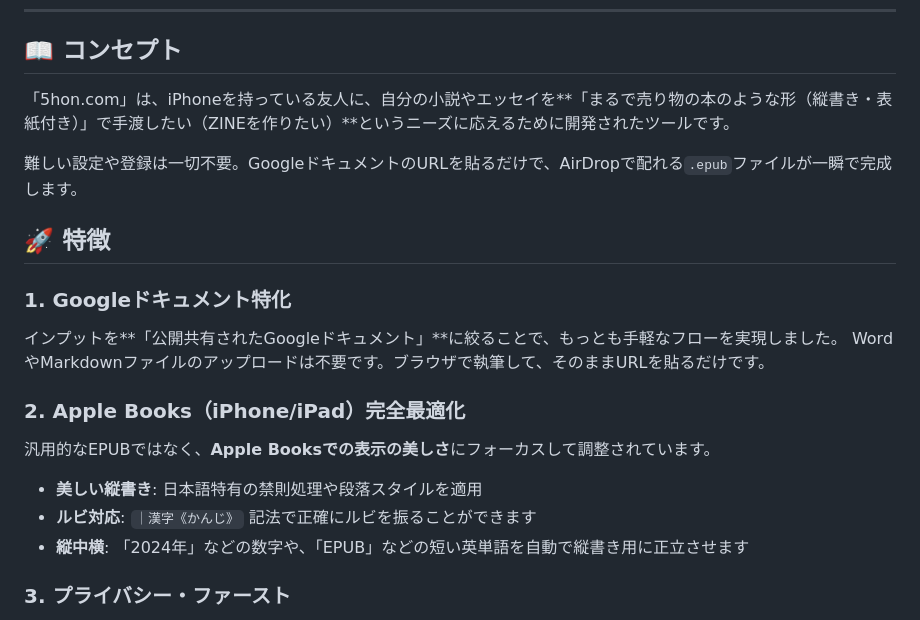
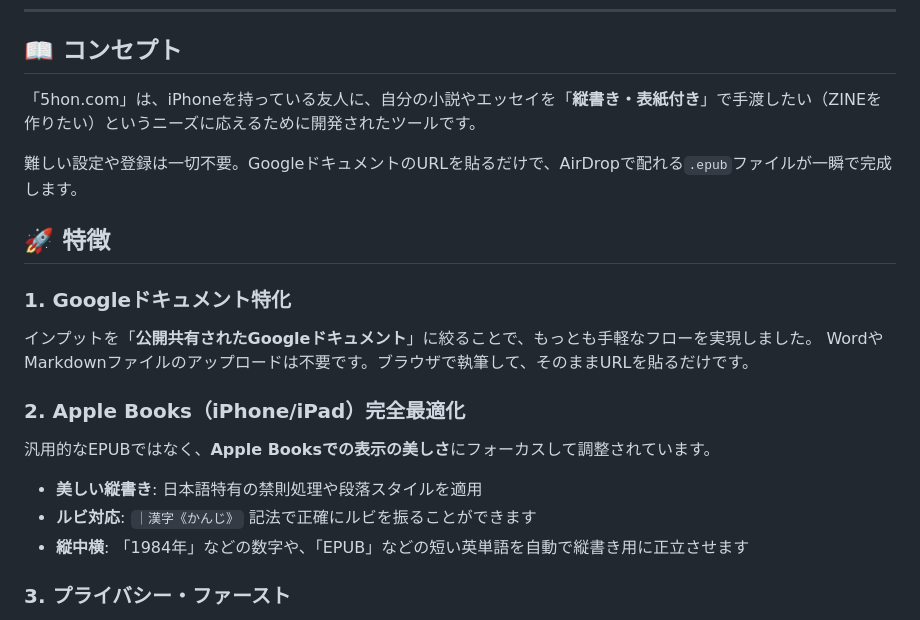
Before and after one commit to yo4e/5hon-com, a Markdown page: README.md, the part around the change. GitHub-like rendering.

Commit message:
Fix typos and improve text clarity in README

```diff
--- a/README.md
+++ b/README.md
@@ -11,21 +11,21 @@
 
 ## 📖 コンセプト
 
-「5hon.com」は、iPhoneを持っている友人に、自分の小説やエッセイを**「まるで売り物の本のような形（縦書き・表紙付き）」で手渡したい（ZINEを作りたい）**というニーズに応えるために開発されたツールです。
+「5hon.com」は、iPhoneを持っている友人に、自分の小説やエッセイを「**縦書き・表紙付き**」で手渡したい（ZINEを作りたい）というニーズに応えるために開発されたツールです。
 
 難しい設定や登録は一切不要。GoogleドキュメントのURLを貼るだけで、AirDropで配れる`.epub`ファイルが一瞬で完成します。
 
 ## 🚀 特徴
 
 ### 1. Googleドキュメント特化
-インプットを**「公開共有されたGoogleドキュメント」**に絞ることで、もっとも手軽なフローを実現しました。
+インプットを「**公開共有されたGoogleドキュメント**」に絞ることで、もっとも手軽なフローを実現しました。
 WordやMarkdownファイルのアップロードは不要です。ブラウザで執筆して、そのままURLを貼るだけです。
 
 ### 2. Apple Books（iPhone/iPad）完全最適化
 汎用的なEPUBではなく、**Apple Booksでの表示の美しさ**にフォーカスして調整されています。
 *   **美しい縦書き**: 日本語特有の禁則処理や段落スタイルを適用
 *   **ルビ対応**: `｜漢字《かんじ》` 記法で正確にルビを振ることができます
-*   **縦中横**: 「2024年」などの数字や、「EPUB」などの短い英単語を自動で縦書き用に正立させます
+*   **縦中横**: 「1984年」などの数字や、「EPUB」などの短い英単語を自動で縦書き用に正立させます
 
 ### 3. プライバシー・ファースト
 *   ユーザー登録不要
```
